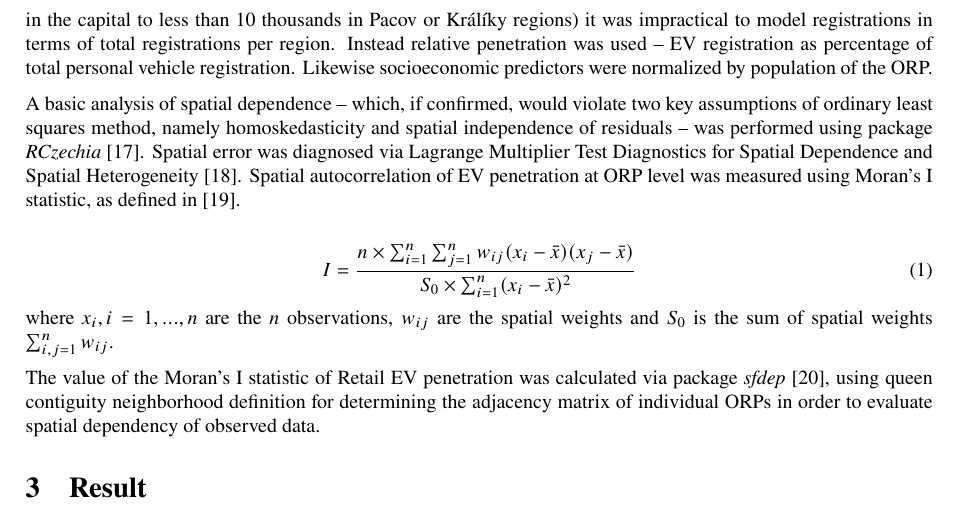
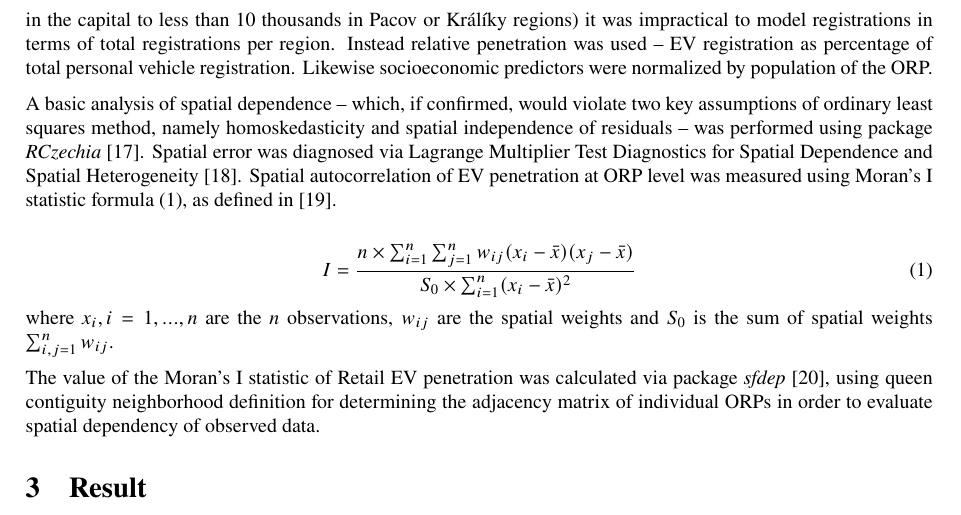
Before and after one commit to jlacko/mme, a LaTeX document (jla-submission.tex): part of page 4 of 6, cut so that both start at the same text. Compiled offline with pdfLaTeX.

Commit message:
vzorec je vzorec

```diff
--- a/jla-submission.tex
+++ b/jla-submission.tex
@@ -242,7 +242,7 @@ homoskedasticity and spatial independence of residuals -- was performed
 using package \emph{RCzechia} {[}17{]}. Spatial error was diagnosed via
 Lagrange Multiplier Test Diagnostics for Spatial Dependence and Spatial
 Heterogeneity {[}18{]}. Spatial autocorrelation of EV penetration at ORP
-level was measured using Moran's I statistic, as defined in {[}19{]}.
+level was measured using Moran's I statistic formula (1), as defined in {[}19{]}.
 
 \[
 I = \frac{n \times \sum_{i=1}^n\sum_{j=1}^n w_{ij}(x_i - \bar{x})(x_j - \bar{x})}{S_0 \times \sum_{i=1}^n (x_i - \bar{x})^2} \tag{1}
```
